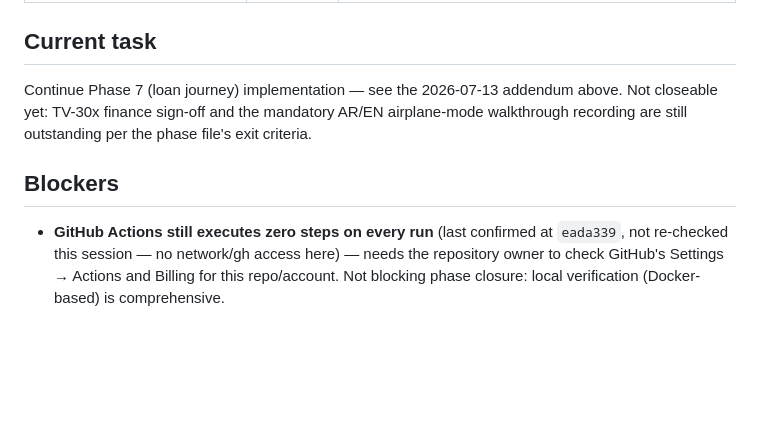
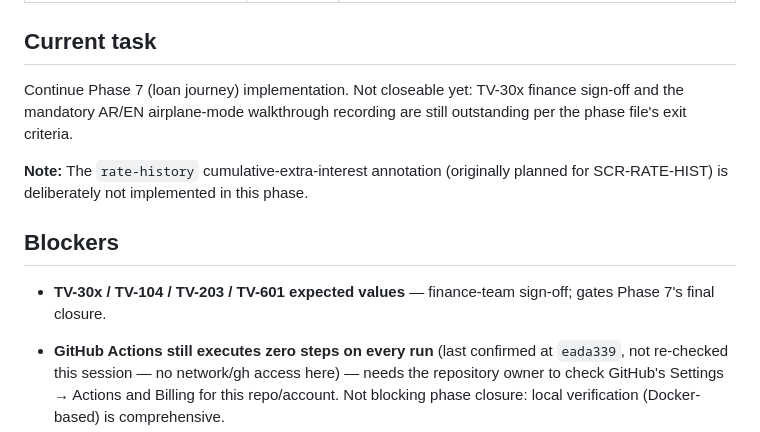
Before and after one commit to Talaljaber/Eltizamati, a Markdown page: docs/10-implementation/STATUS.md, the part around the change. Drawn GitHub-style; blank space fills up the shorter version.

Commit message:
docs(phase-7): document remaining blockers and omitted features

```diff
--- a/docs/10-implementation/STATUS.md
+++ b/docs/10-implementation/STATUS.md
@@ -127,11 +127,15 @@ Phases 7–9: Planned.
 
 ## Current task
 
-Continue Phase 7 (loan journey) implementation — see the 2026-07-13 addendum above. Not closeable yet:
+Continue Phase 7 (loan journey) implementation. Not closeable yet:
 TV-30x finance sign-off and the mandatory AR/EN airplane-mode walkthrough recording are still
 outstanding per the phase file's exit criteria.
 
+**Note:** The `rate-history` cumulative-extra-interest annotation (originally planned for SCR-RATE-HIST) is deliberately not implemented in this phase.
+
 ## Blockers
+
+- **TV-30x / TV-104 / TV-203 / TV-601 expected values** — finance-team sign-off; gates Phase 7's final closure.
 
 - **GitHub Actions still executes zero steps on every run** (last confirmed at `eada339`, not re-checked this session — no network/gh access here) — needs the repository owner to check GitHub's Settings → Actions and Billing for this repo/account. Not blocking phase closure: local verification (Docker-based) is comprehensive.
 - Node LTS install on the dev machine — needed for expo-doctor/EAS reliability (unrelated to Phase 3/4).
```
Also changed, not shown: 1 other file.
